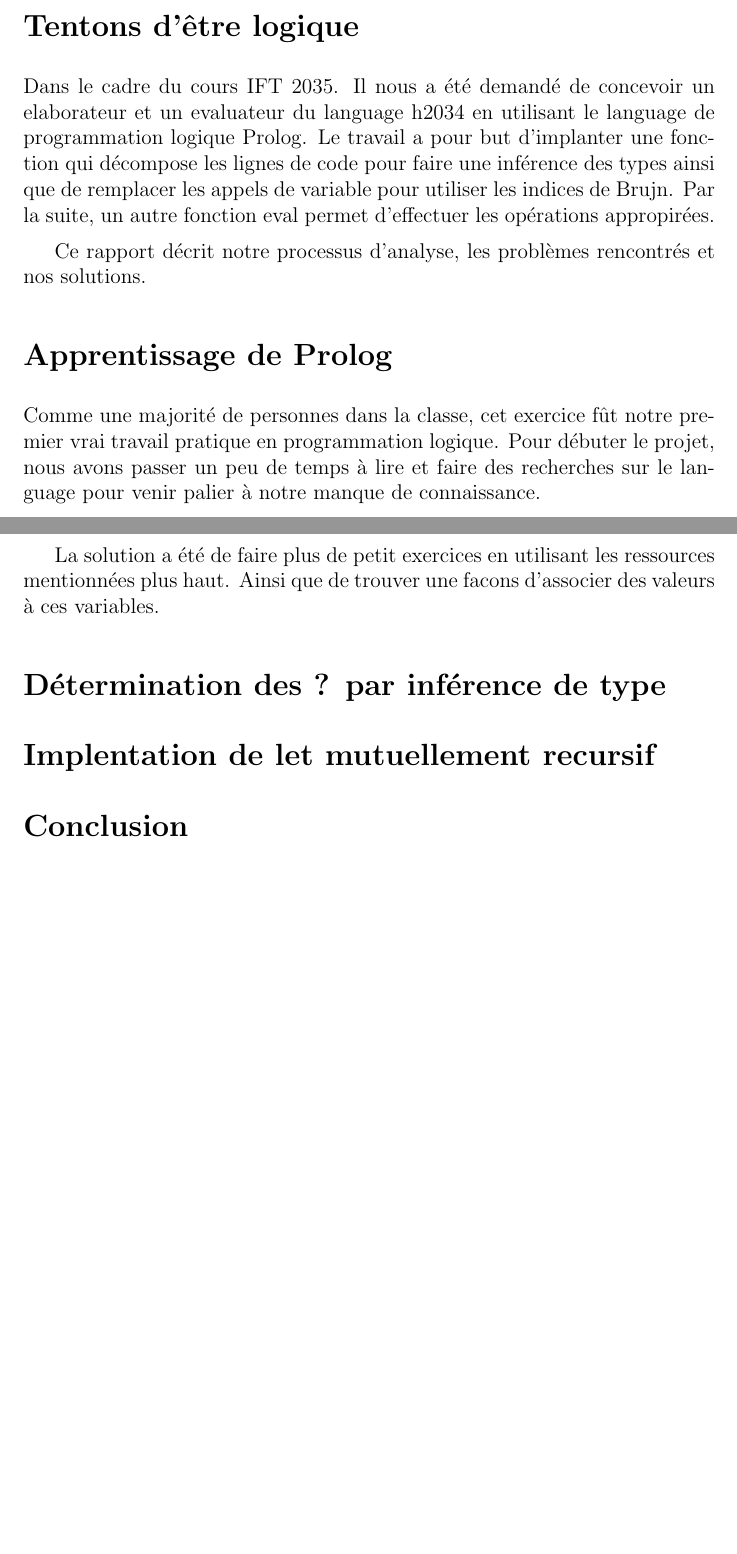
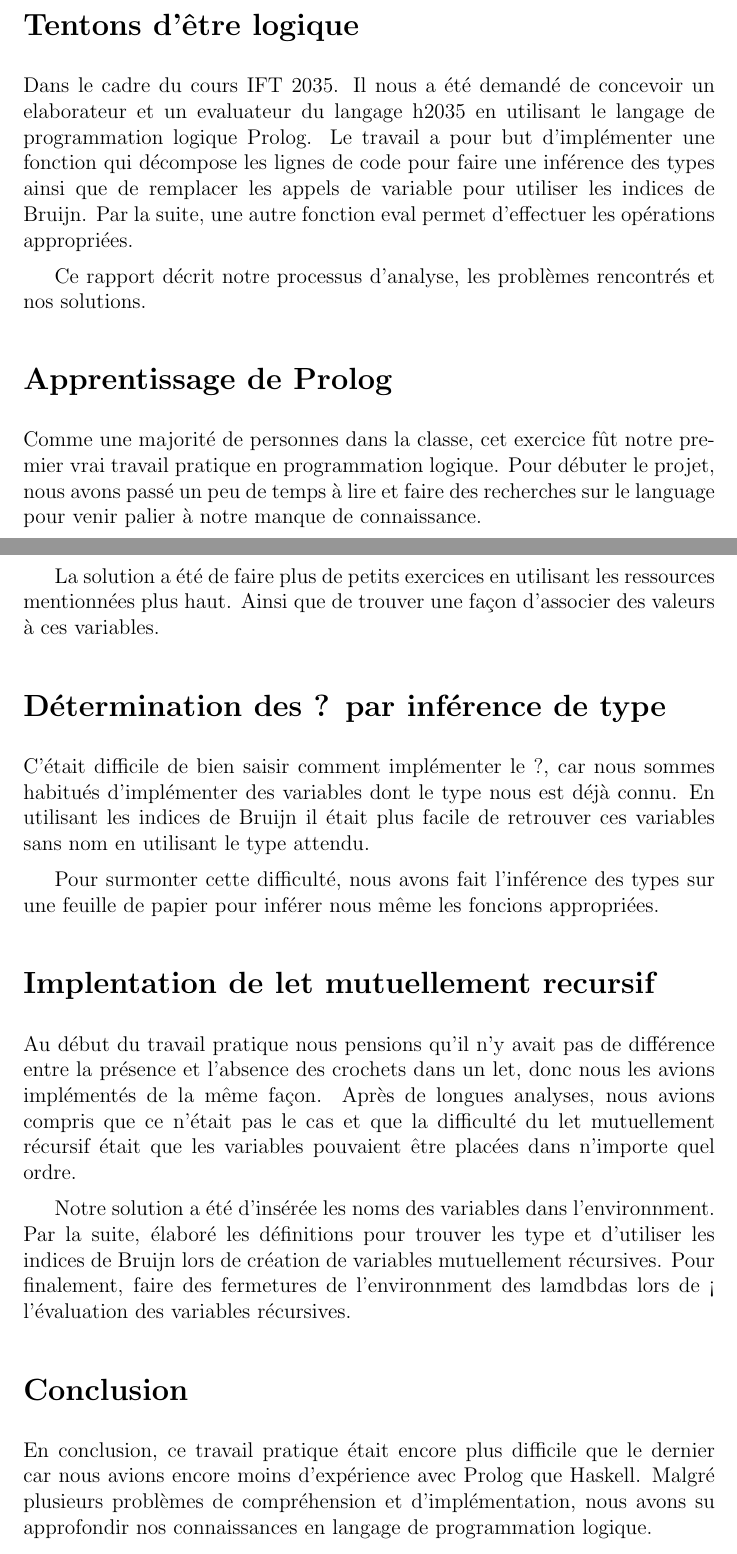
Before and after one commit to gocypher42/ift2035-tp2, a LaTeX document (rapport.tex): two parts of pages 1 and 3 of 3, joined at a grey line, cut so that both start at the same text, the shorter picture padded with empty space. Compiled offline with pdfLaTeX.

Commit message:
Update rappot.tex

```diff
--- a/rapport.tex
+++ b/rapport.tex
@@ -14,12 +14,12 @@
 \section*{Tentons d'être logique}
 
 Dans le cadre du cours IFT 2035. Il nous a été demandé de concevoir un
-elaborateur et un evaluateur du language h2034 en utilisant le language
-de programmation logique Prolog. Le travail a pour but d'implanter une
+elaborateur et un evaluateur du langage h2035 en utilisant le langage
+de programmation logique Prolog. Le travail a pour but d'implémenter une
 fonction qui décompose les lignes de code pour faire une inférence des types
 ainsi que de remplacer les appels de variable pour utiliser les indices de
-Brujn. Par la suite, un autre fonction eval permet d'effectuer les opérations
-appropirées.
+Bruijn. Par la suite, une autre fonction eval permet d'effectuer les opérations
+appropriées.
 
 Ce rapport décrit notre processus d'analyse, les problèmes rencontrés et nos
 solutions.
@@ -28,7 +28,7 @@ solutions.
 
 Comme une majorité de personnes dans la classe, cet exercice fût notre premier
 vrai travail pratique en programmation logique. Pour débuter le projet, nous
-avons passer un peu de temps à lire et faire des recherches sur le language
+avons passé un peu de temps à lire et faire des recherches sur le language
 pour venir palier à notre manque de connaissance.\\
 
 Voici quelques ressources utilisées:
@@ -70,12 +70,38 @@ concepte différent pour nous.
 
-La solution a été de faire plus de petit exercices en utilisant les ressources
-mentionnées plus haut. Ainsi que de trouver une facons d'associer des valeurs
+La solution a été de faire plus de petits exercices en utilisant les ressources
+mentionnées plus haut. Ainsi que de trouver une façon d'associer des valeurs
 à ces variables.
 
 \section*{Détermination des ? par inférence de type}
 
+C'était difficile de bien saisir comment implémenter le ?, car nous sommes
+habitués d'implémenter des variables dont le type nous est déjà connu.
+En utilisant les indices de Bruijn il était plus facile de retrouver ces
+variables sans nom en utilisant le type attendu.
+
+Pour surmonter cette difficulté, nous avons fait l'inférence des types sur
+une feuille de papier pour inférer nous même les foncions appropriées.
+
 \section*{Implentation de let mutuellement recursif}
+
+Au début du travail pratique nous pensions qu'il n'y avait pas de
+différence entre la présence et l'absence des crochets dans un let, donc nous
+les avions implémentés de la même façon. Après de longues analyses, nous avions
+compris que ce n'était pas le cas et que la difficulté du let mutuellement
+récursif était que les variables pouvaient être placées dans n'importe quel
+ordre.
+
+Notre solution a été d'insérée les noms des variables dans l'environnment.
+Par la suite, élaboré les définitions pour trouver les type et d'utiliser les
+indices de Bruijn lors de création de variables mutuellement récursives. Pour
+finalement, faire des fermetures de l'environnment des lamdbdas lors de <
+l'évaluation des variables récursives.
 
 \section*{Conclusion}
 
+En conclusion, ce travail pratique était encore plus difficile que le dernier
+car nous avions encore moins d'expérience avec Prolog que Haskell.
+Malgré plusieurs problèmes de compréhension et d'implémentation,
+nous avons su approfondir nos connaissances en langage de programmation logique.
+
 \end{document}
```
Also changed, not shown: rapport.pdf, rapport.tex (34 more changed lines).
